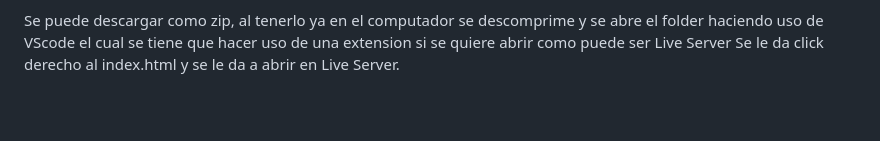
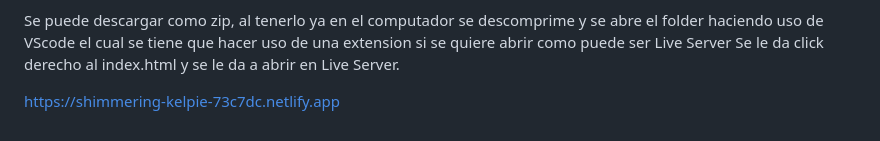
Before and after one commit to tecnologias2026-1/ChipSail, a Markdown page: README.md, the part around the change. Rendered like a GitHub page; blank space fills up the shorter version.

```diff
--- a/README.md
+++ b/README.md
@@ -116,3 +116,5 @@ assets/        Contiene las imagenes a ser usadas en la pagina.
 
 Se puede descargar como zip, al tenerlo ya en el computador se descomprime y se abre el folder haciendo uso de VScode el cual se tiene que hacer uso de una extension si se quiere abrir como puede ser Live Server
 Se le da click derecho al index.html y se le da a abrir en Live Server.
+
+https://shimmering-kelpie-73c7dc.netlify.app
```
